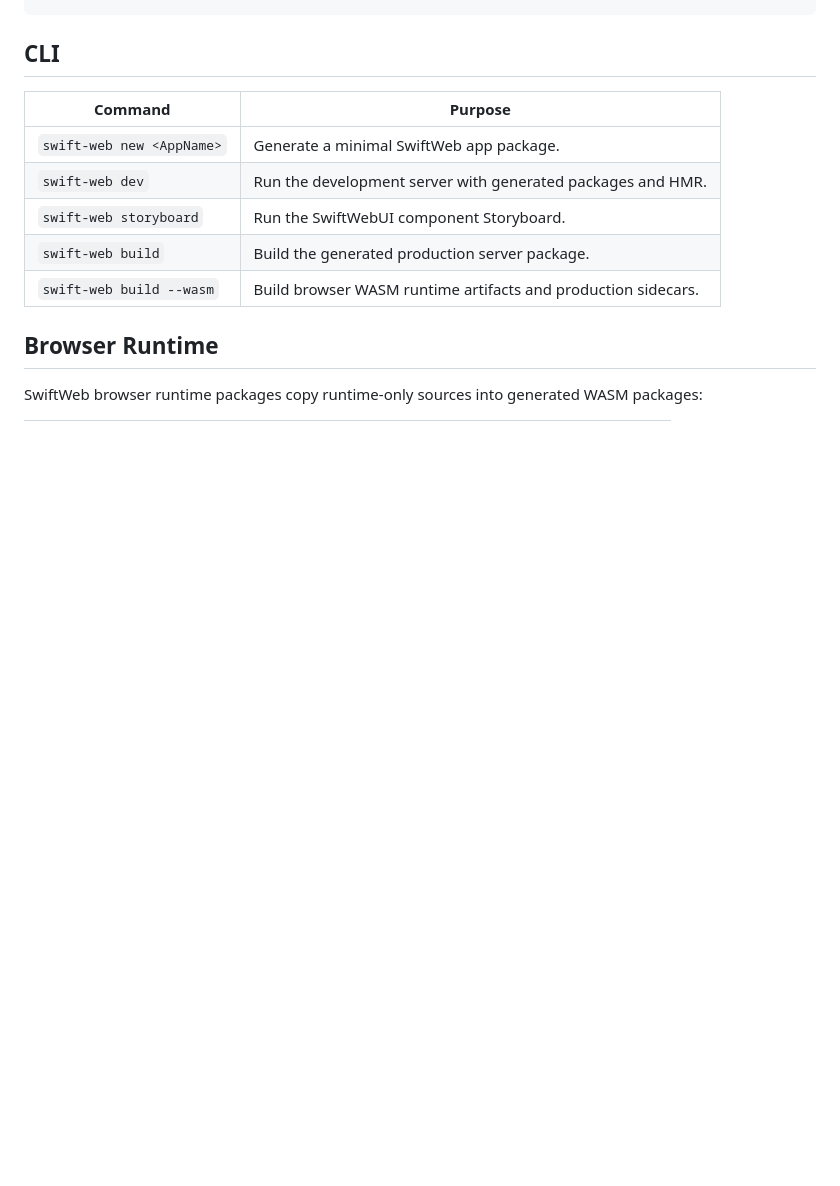
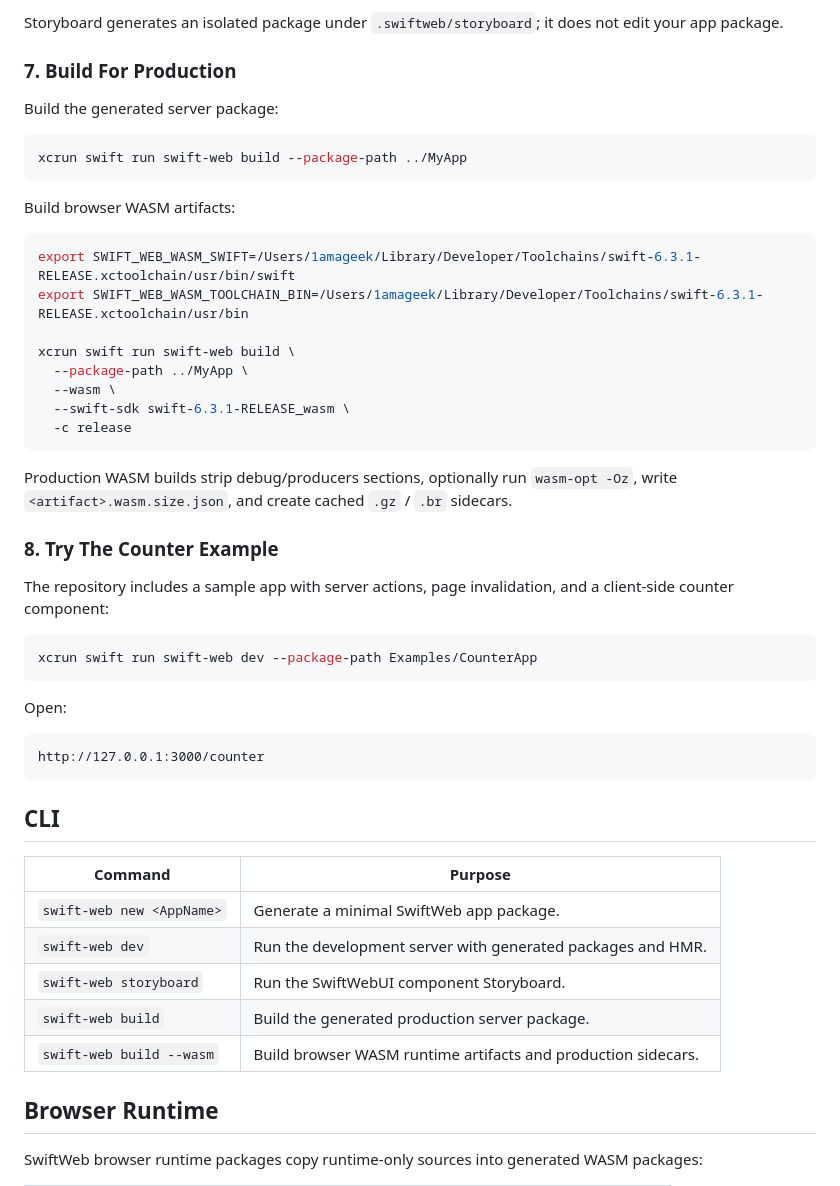
Before and after one commit to 1amageek/swift-web, a Markdown page: README.md, the part around one of its changes. Rendered like a GitHub page; blank space fills up the shorter version.

````diff
--- a/README.md
+++ b/README.md
@@ -136,3 +253,43 @@ struct HomePage {
+Storyboard generates an isolated package under `.swiftweb/storyboard`; it does not edit
+your app package.
+
+### 7. Build For Production
+
+Build the generated server package:
+
+```bash
+xcrun swift run swift-web build --package-path ../MyApp
+```
+
+Build browser WASM artifacts:
+
+```bash
+export SWIFT_WEB_WASM_SWIFT=/Users/1amageek/Library/Developer/Toolchains/swift-6.3.1-RELEASE.xctoolchain/usr/bin/swift
+export SWIFT_WEB_WASM_TOOLCHAIN_BIN=/Users/1amageek/Library/Developer/Toolchains/swift-6.3.1-RELEASE.xctoolchain/usr/bin
+
+xcrun swift run swift-web build \
+  --package-path ../MyApp \
+  --wasm \
+  --swift-sdk swift-6.3.1-RELEASE_wasm \
+  -c release
+```
+
+Production WASM builds strip debug/producers sections, optionally run `wasm-opt -Oz`,
+write `<artifact>.wasm.size.json`, and create cached `.gz` / `.br` sidecars.
+
+### 8. Try The Counter Example
+
+The repository includes a sample app with server actions, page invalidation, and a
+client-side counter component:
+
+```bash
+xcrun swift run swift-web dev --package-path Examples/CounterApp
+```
+
+Open:
+
+```text
+http://127.0.0.1:3000/counter
 ```
 
 ## CLI
````
Also changed, not shown: other parts of README.md (+124 -7 lines).
